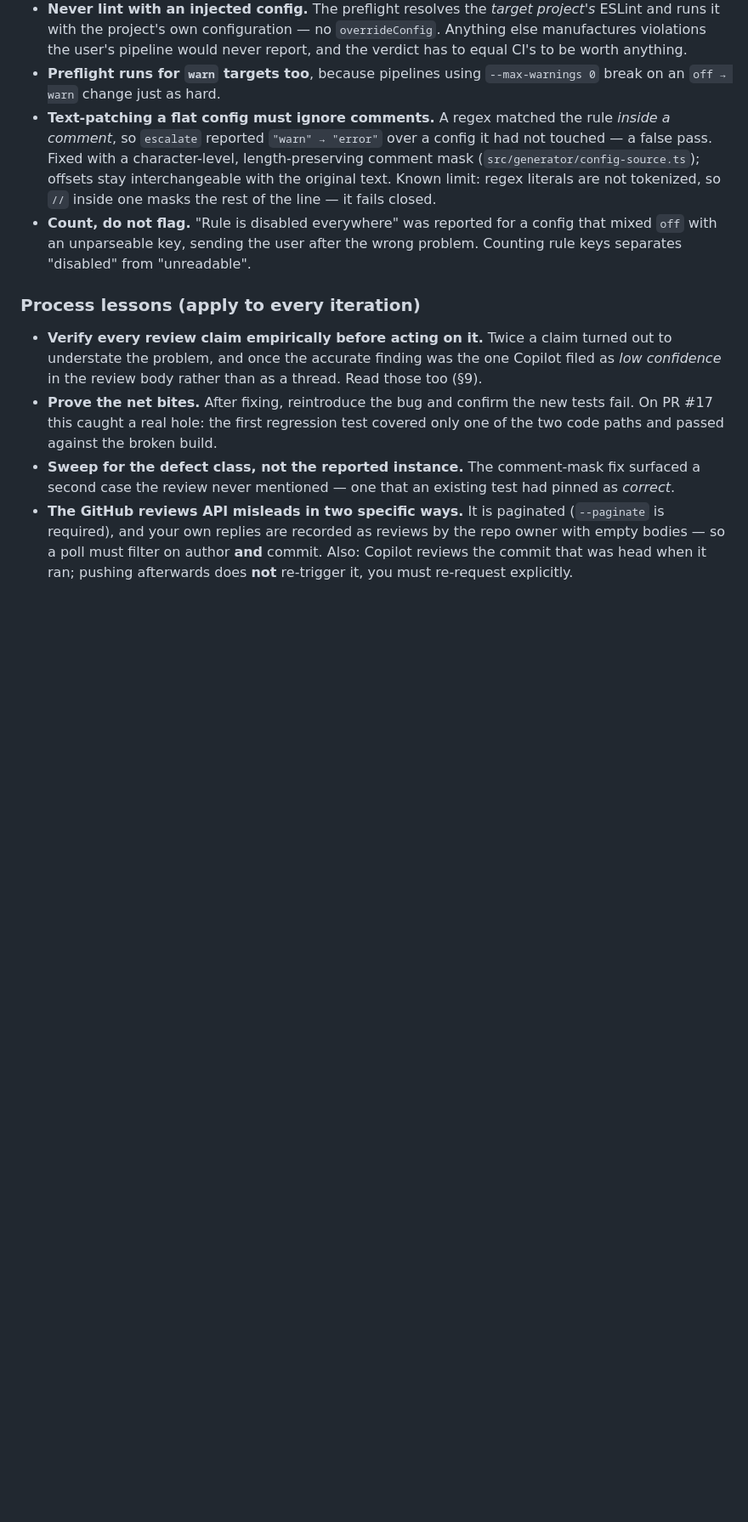
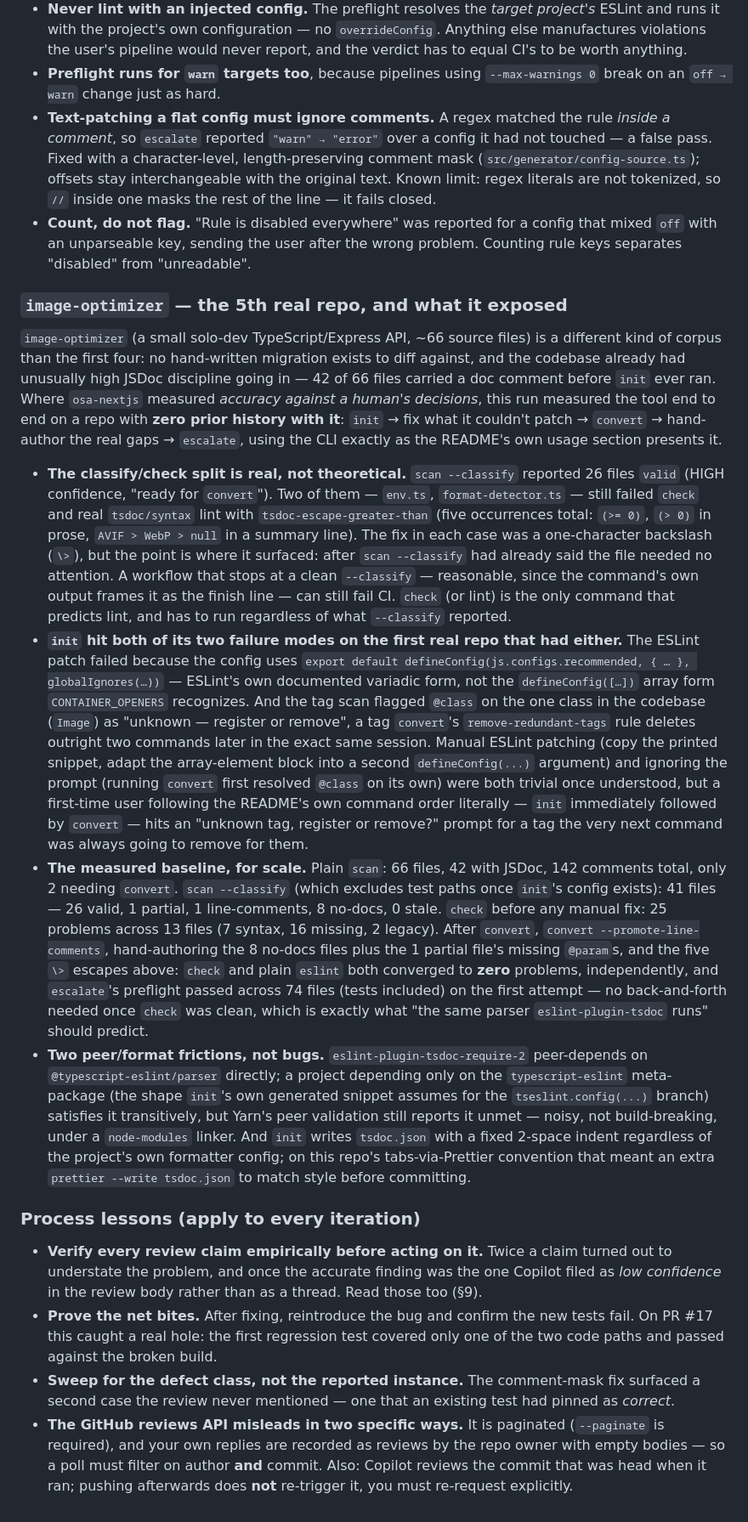
Before and after one commit to miguelcolmenares/jsdoc-to-tsdoc, a Markdown page: AGENTS.md, the part around one of its changes. Shown at 85% size. Rendered like a GitHub page; blank space fills up the shorter version.

Commit message:
docs: record findings from dogfooding on image-optimizer (5th real repo) (#64)
Merged after green CI across the full matrix (node 20.19/22/24 x ubuntu/macos/windows) and the repo's own pre-push gate (format/typecheck/lint/test/check:tsdoc). Copilot review unavailable this cycle (quota limit) — documentation-only change, no source touched.

```diff
--- a/AGENTS.md
+++ b/AGENTS.md
@@ -1062,6 +1077,64 @@ three. Never convert in place — see the fixture-set trap below.
   that mixed `off` with an unparseable key, sending the user after the wrong
   problem. Counting rule keys separates "disabled" from "unreadable".
 
+### `image-optimizer` — the 5th real repo, and what it exposed
+
+`image-optimizer` (a small solo-dev TypeScript/Express API, ~66 source files)
+is a different kind of corpus than the first four: no hand-written migration
+exists to diff against, and the codebase already had unusually high JSDoc
+discipline going in — 42 of 66 files carried a doc comment before `init` ever
+ran. Where `osa-nextjs` measured *accuracy against a human's decisions*, this
+run measured the tool end to end on a repo with **zero prior history with it**:
+`init` → fix what it couldn't patch → `convert` → hand-author the real gaps →
+`escalate`, using the CLI exactly as the README's own usage section presents it.
+
+- **The classify/check split is real, not theoretical.** `scan --classify`
+  reported 26 files `valid` (HIGH confidence, "ready for `convert`"). Two of
+  them — `env.ts`, `format-detector.ts` — still failed `check` and real
+  `tsdoc/syntax` lint with `tsdoc-escape-greater-than` (five occurrences total:
+  `(>= 0)`, `(> 0)` in prose, `AVIF > WebP > null` in a summary line). The
+  fix in each case was a one-character backslash (`\>`), but the point is
+  where it surfaced: after `scan --classify` had already said the file needed
+  no attention. A workflow that stops at a clean `--classify` — reasonable,
+  since the command's own output frames it as the finish line — can still fail
+  CI. `check` (or lint) is the only command that predicts lint, and has to run
+  regardless of what `--classify` reported.
+- **`init` hit both of its two failure modes on the first real repo that had
+  either.** The ESLint patch failed because the config uses
+  `export default defineConfig(js.configs.recommended, { … }, globalIgnores(…))`
+  — ESLint's own documented variadic form, not the `defineConfig([…])` array
+  form `CONTAINER_OPENERS` recognizes. And the tag scan flagged `@class` on the
+  one class in the codebase (`Image`) as "unknown — register or remove", a tag
+  `convert`'s `remove-redundant-tags` rule deletes outright two commands later
+  in the exact same session. Manual ESLint patching (copy the printed snippet,
+  adapt the array-element block into a second `defineConfig(...)` argument) and
+  ignoring the prompt (running `convert` first resolved `@class` on its own)
+  were both trivial once understood, but a first-time user following the
+  README's own command order literally — `init` immediately followed by
+  `convert` — hits an "unknown tag, register or remove?" prompt for a tag the
+  very next command was always going to remove for them.
+- **The measured baseline, for scale.** Plain `scan`: 66 files, 42 with JSDoc,
+  142 comments total, only 2 needing `convert`. `scan --classify` (which
+  excludes test paths once `init`'s config exists): 41 files — 26 valid, 1
+  partial, 1 line-comments, 8 no-docs, 0 stale. `check` before any manual fix:
+  25 problems across 13 files (7 syntax, 16 missing, 2 legacy). After
+  `convert`, `convert --promote-line-comments`, hand-authoring the 8 no-docs
+  files plus the 1 partial file's missing `@param`s, and the five `\>` escapes
+  above: `check` and plain `eslint` both converged to **zero** problems,
+  independently, and `escalate`'s preflight passed across 74 files (tests
+  included) on the first attempt — no back-and-forth needed once `check` was
+  clean, which is exactly what "the same parser `eslint-plugin-tsdoc` runs"
+  should predict.
+- **Two peer/format frictions, not bugs.** `eslint-plugin-tsdoc-require-2`
+  peer-depends on `@typescript-eslint/parser` directly; a project depending
+  only on the `typescript-eslint` meta-package (the shape `init`'s own
+  generated snippet assumes for the `tseslint.config(...)` branch) satisfies
+  it transitively, but Yarn's peer validation still reports it unmet — noisy,
+  not build-breaking, under a `node-modules` linker. And `init` writes
+  `tsdoc.json` with a fixed 2-space indent regardless of the project's own
+  formatter config; on this repo's tabs-via-Prettier convention that meant an
+  extra `prettier --write tsdoc.json` to match style before committing.
+
 ### Process lessons (apply to every iteration)
 
 - **Verify every review claim empirically before acting on it.** Twice a claim
```
Also changed, not shown: other parts of AGENTS.md (+15 -0 lines), README.md (+1 -1 lines).
